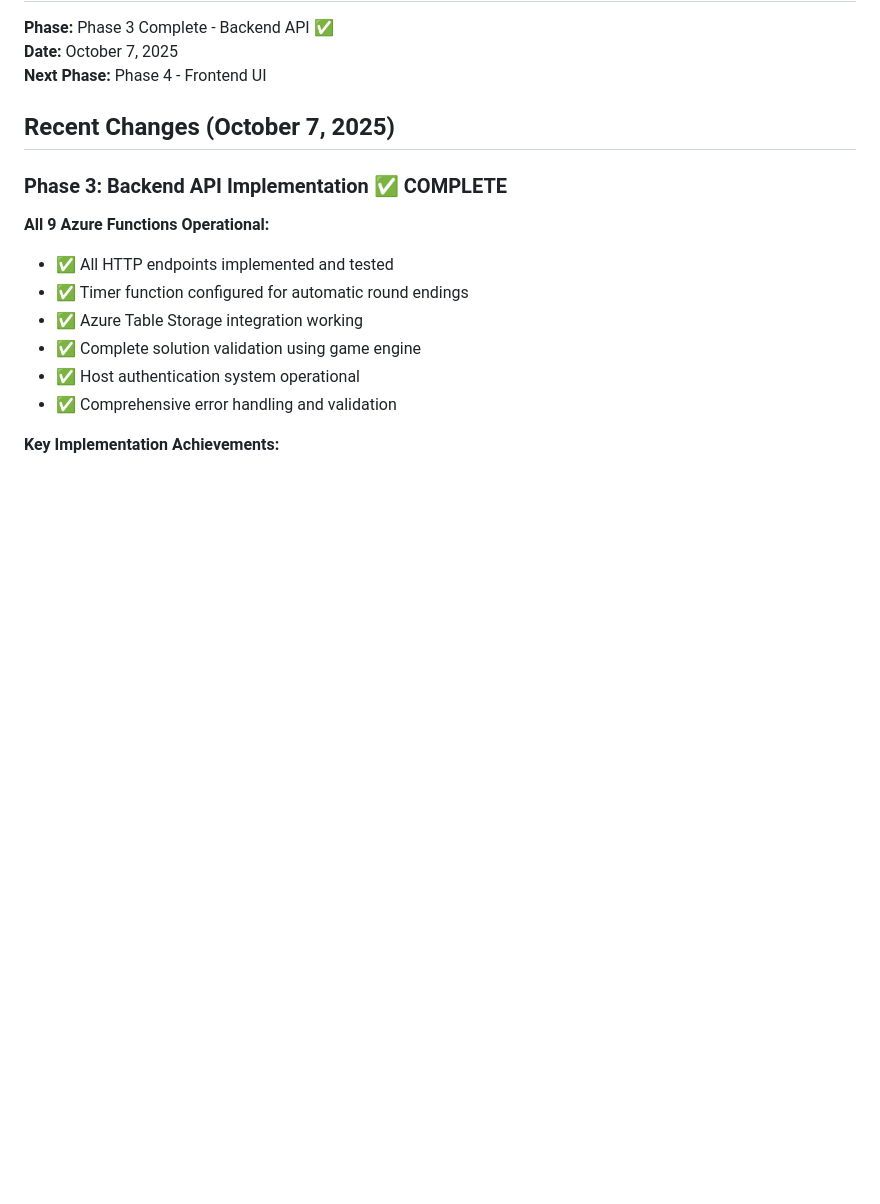
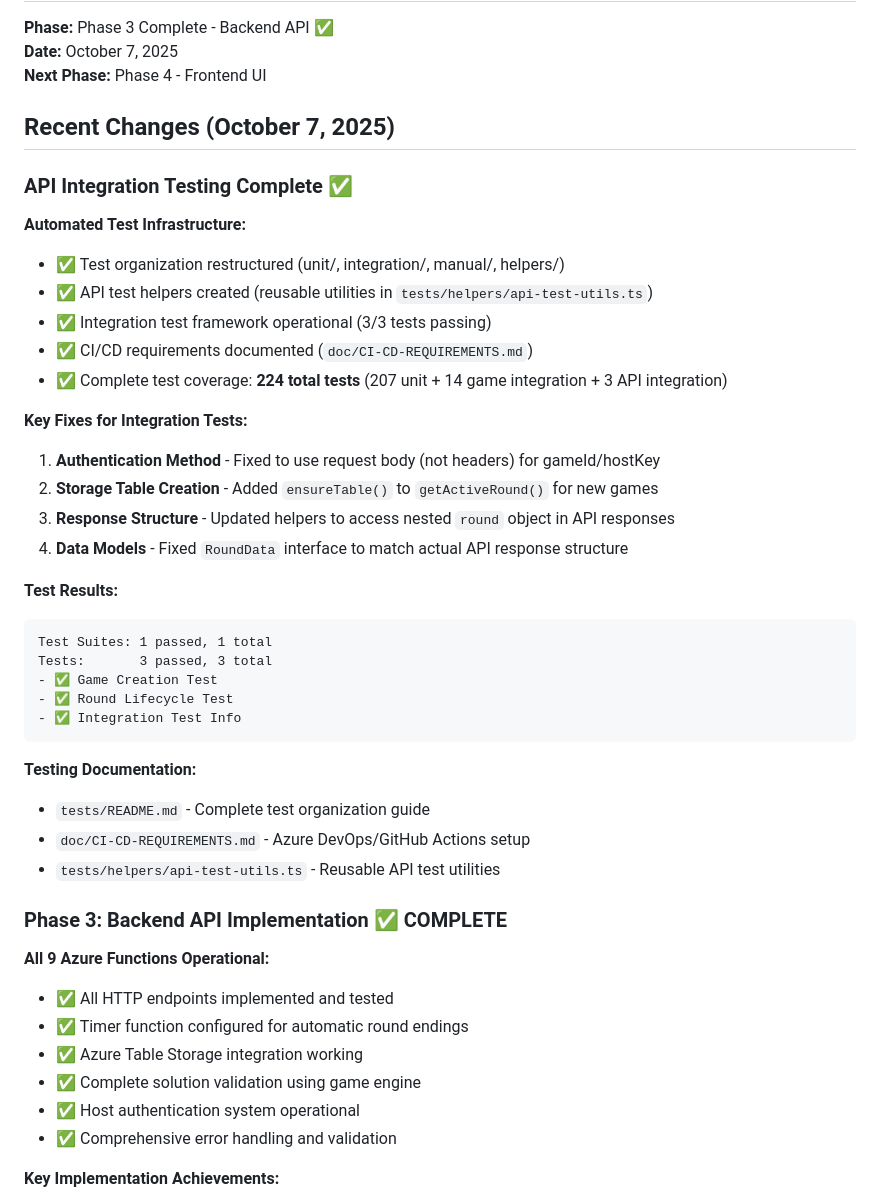
Before and after one commit to bannus/async-ricochet-robots, a Markdown page: memory-bank/activeContext.md, the part around one of its changes. GitHub-like rendering; blank space fills up the shorter version.

Commit message:
Update memory bank

````diff
--- a/memory-bank/activeContext.md
+++ b/memory-bank/activeContext.md
@@ -7,6 +7,35 @@
 **Next Phase:** Phase 4 - Frontend UI
 
 ## Recent Changes (October 7, 2025)
+
+### API Integration Testing Complete ✅
+
+**Automated Test Infrastructure:**
+- ✅ Test organization restructured (unit/, integration/, manual/, helpers/)
+- ✅ API test helpers created (reusable utilities in `tests/helpers/api-test-utils.ts`)
+- ✅ Integration test framework operational (3/3 tests passing)
+- ✅ CI/CD requirements documented (`doc/CI-CD-REQUIREMENTS.md`)
+- ✅ Complete test coverage: **224 total tests** (207 unit + 14 game integration + 3 API integration)
+
+**Key Fixes for Integration Tests:**
+1. **Authentication Method** - Fixed to use request body (not headers) for gameId/hostKey
+2. **Storage Table Creation** - Added `ensureTable()` to `getActiveRound()` for new games
+3. **Response Structure** - Updated helpers to access nested `round` object in API responses
+4. **Data Models** - Fixed `RoundData` interface to match actual API response structure
+
+**Test Results:**
+```
+Test Suites: 1 passed, 1 total
+Tests:       3 passed, 3 total
+- ✅ Game Creation Test
+- ✅ Round Lifecycle Test
+- ✅ Integration Test Info
+```
+
+**Testing Documentation:**
+- `tests/README.md` - Complete test organization guide
+- `doc/CI-CD-REQUIREMENTS.md` - Azure DevOps/GitHub Actions setup
+- `tests/helpers/api-test-utils.ts` - Reusable API test utilities
 
 ### Phase 3: Backend API Implementation ✅ COMPLETE
 
````
Also changed, not shown: other parts of memory-bank/activeContext.md (+13 -3 lines), memory-bank/progress.md (+11 -0 lines).
